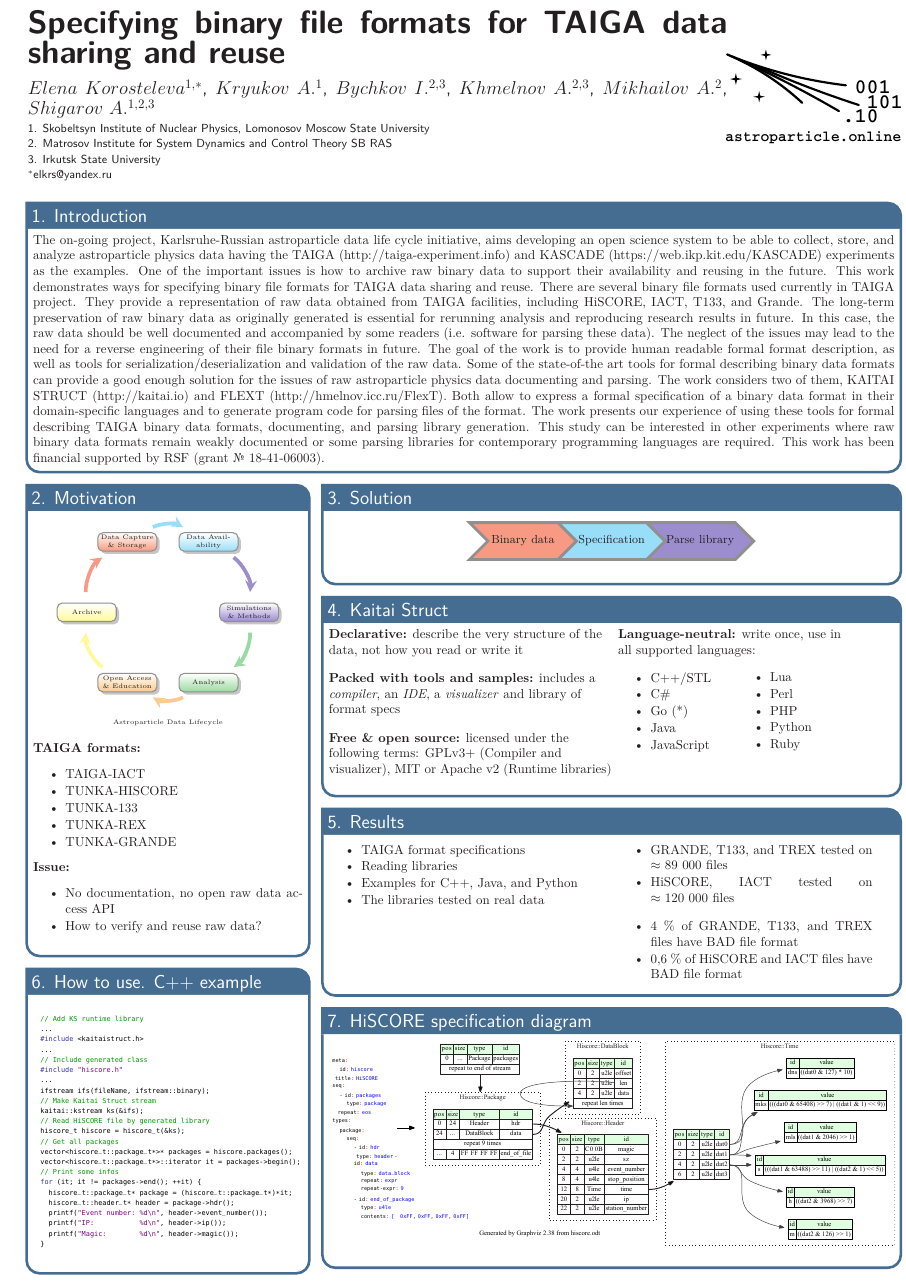
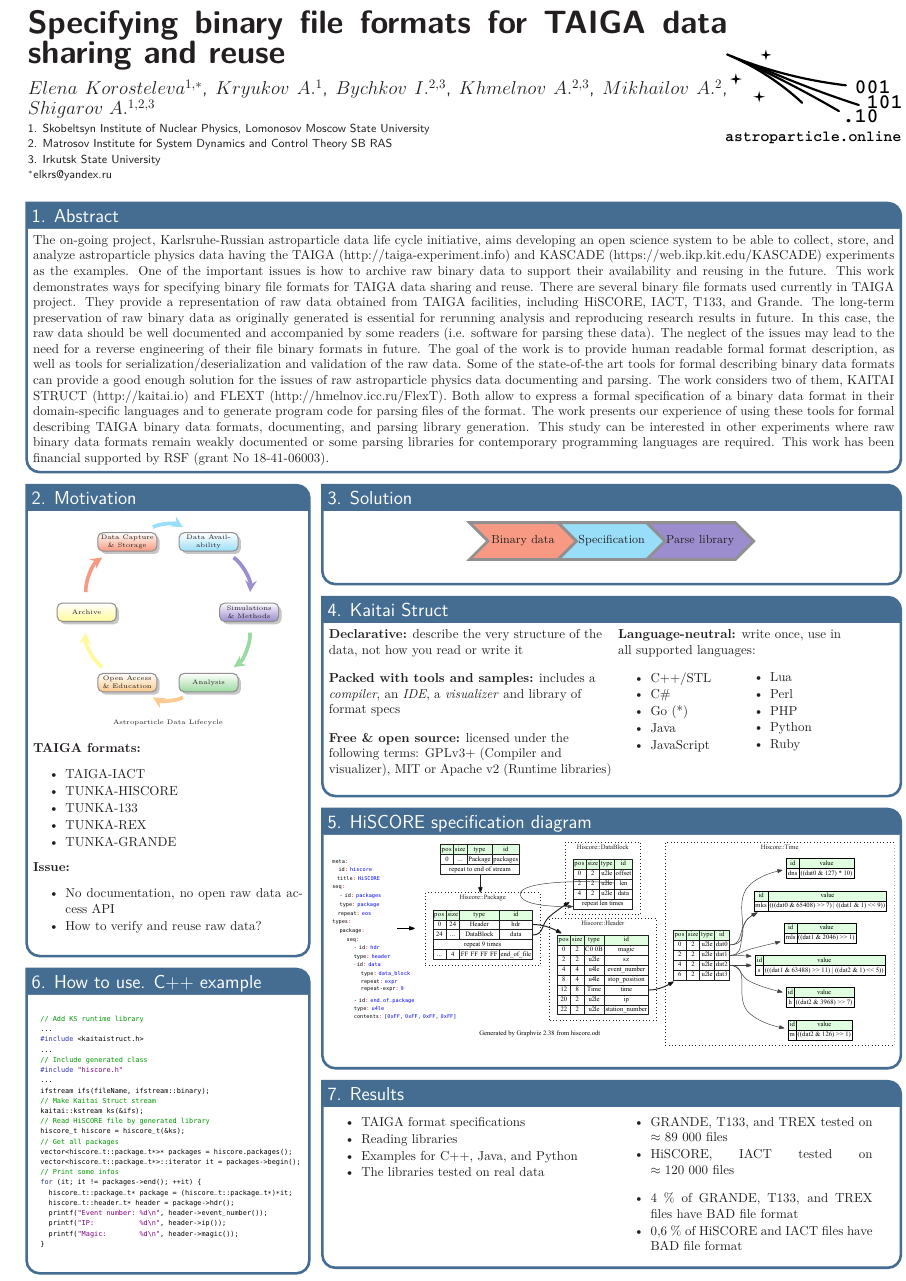
Before and after one commit to sunveil/poster_barnaul, a LaTeX poster (poster.tex): the whole page. Compiled offline with pdfLaTeX.

Commit message:
Improve poster

```diff
--- a/poster.tex
+++ b/poster.tex
@@ -110,8 +110,8 @@ $^*$elkrs@yandex.ru}
 }
 
 
-\headerbox{1. Introduction}{name=introduction,column=0,row=0, span=3}{
-The on-going project, Karlsruhe-Russian astroparticle data life cycle initiative, aims developing an open science system to be able to collect, store, and analyze astroparticle physics data having the TAIGA (http://taiga-experiment.info) and KASCADE (https://web.ikp.kit.edu/KASCADE) experiments as the examples. One of the important issues is how to archive raw binary data to support their availability and reusing in the future. This work demonstrates ways for specifying binary file formats for TAIGA data sharing and reuse. There are several binary file formats used currently in TAIGA project. They provide a representation of raw data obtained from TAIGA facilities, including HiSCORE, IACT, T133, and Grande. The long-term preservation of raw binary data as originally generated is essential for rerunning analysis and reproducing research results in future. In this case, the raw data should be well documented and accompanied by some readers (i.e. software for parsing these data). The neglect of the issues may lead to the need for a reverse engineering of their file binary formats in future. The goal of the work is to provide human readable formal format description, as well as tools for serialization/deserialization and validation of the raw data. Some of the state-of-the art tools for formal describing binary data formats can provide a good enough solution for the issues of raw astroparticle physics data documenting and parsing. The work considers two of them, KAITAI STRUCT (http://kaitai.io) and FLEXT (http://hmelnov.icc.ru/FlexT). Both allow to express a formal specification of a binary data format in their domain-specific languages and to generate program code for parsing files of the format. The work presents our experience of using these tools for formal describing TAIGA binary data formats, documenting, and parsing library generation. This study can be interested in other experiments where raw binary data formats remain weakly documented or some parsing libraries for contemporary programming languages are required. This work has been financial supported by RSF (grant \textnumero~18-41-06003).
+\headerbox{1. Abstract}{name=introduction,column=0,row=0, span=3}{
+The on-going project, Karlsruhe-Russian astroparticle data life cycle initiative, aims developing an open science system to be able to collect, store, and analyze astroparticle physics data having the TAIGA (http://taiga-experiment.info) and KASCADE (https://web.ikp.kit.edu/KASCADE) experiments as the examples. One of the important issues is how to archive raw binary data to support their availability and reusing in the future. This work demonstrates ways for specifying binary file formats for TAIGA data sharing and reuse. There are several binary file formats used currently in TAIGA project. They provide a representation of raw data obtained from TAIGA facilities, including HiSCORE, IACT, T133, and Grande. The long-term preservation of raw binary data as originally generated is essential for rerunning analysis and reproducing research results in future. In this case, the raw data should be well documented and accompanied by some readers (i.e. software for parsing these data). The neglect of the issues may lead to the need for a reverse engineering of their file binary formats in future. The goal of the work is to provide human readable formal format description, as well as tools for serialization/deserialization and validation of the raw data. Some of the state-of-the art tools for formal describing binary data formats can provide a good enough solution for the issues of raw astroparticle physics data documenting and parsing. The work considers two of them, KAITAI STRUCT (http://kaitai.io) and FLEXT (http://hmelnov.icc.ru/FlexT). Both allow to express a formal specification of a binary data format in their domain-specific languages and to generate program code for parsing files of the format. The work presents our experience of using these tools for formal describing TAIGA binary data formats, documenting, and parsing library generation. This study can be interested in other experiments where raw binary data formats remain weakly documented or some parsing libraries for contemporary programming languages are required. This work has been financial supported by RSF (grant No~18-41-06003).
 }
 
 \headerbox{2. Motivation}{name=motivation,column=0,below=introduction,span=1}{
```
Also changed, not shown: blue_style_poster.pdf (added), figures/hiscore.pdf, green_style_poster.pdf (added), logo_position_poster.pdf (deleted), logo_style_poster.pdf (added), poster.pdf (deleted), poster_barnaul.pdf (added), poster.tex (49 more changed lines), 1 other file.
